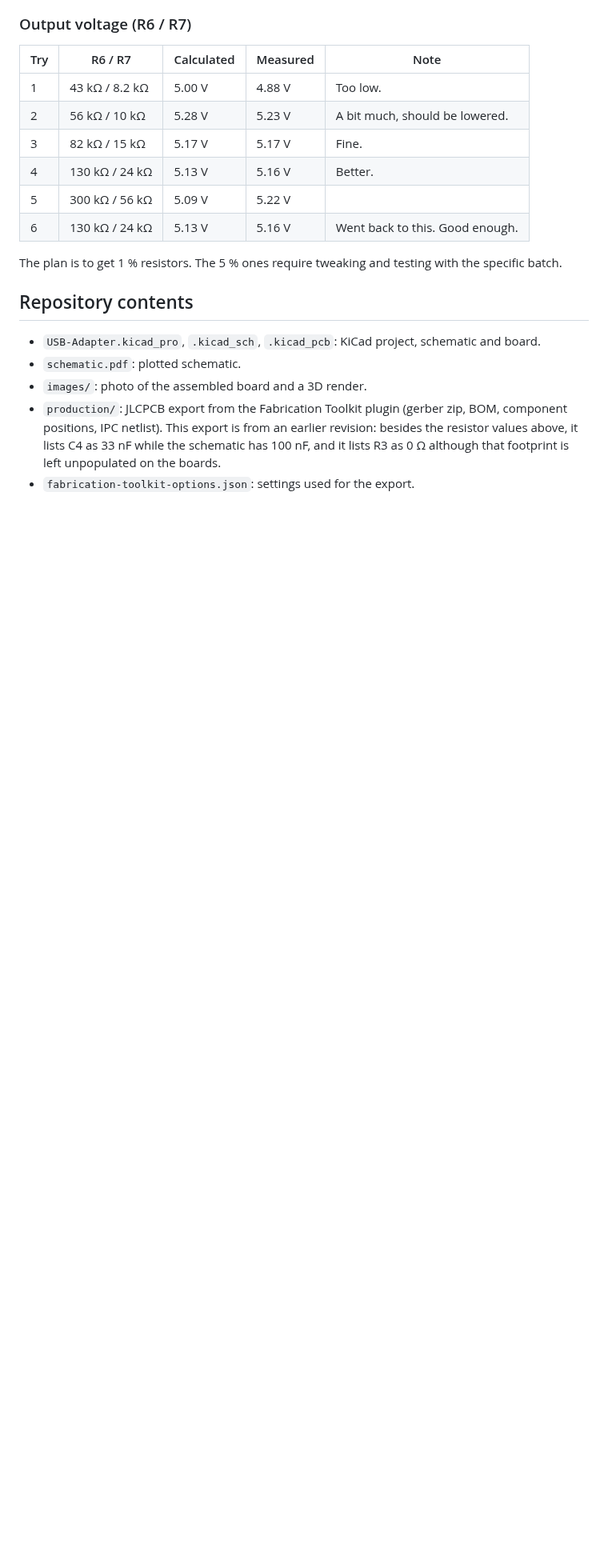
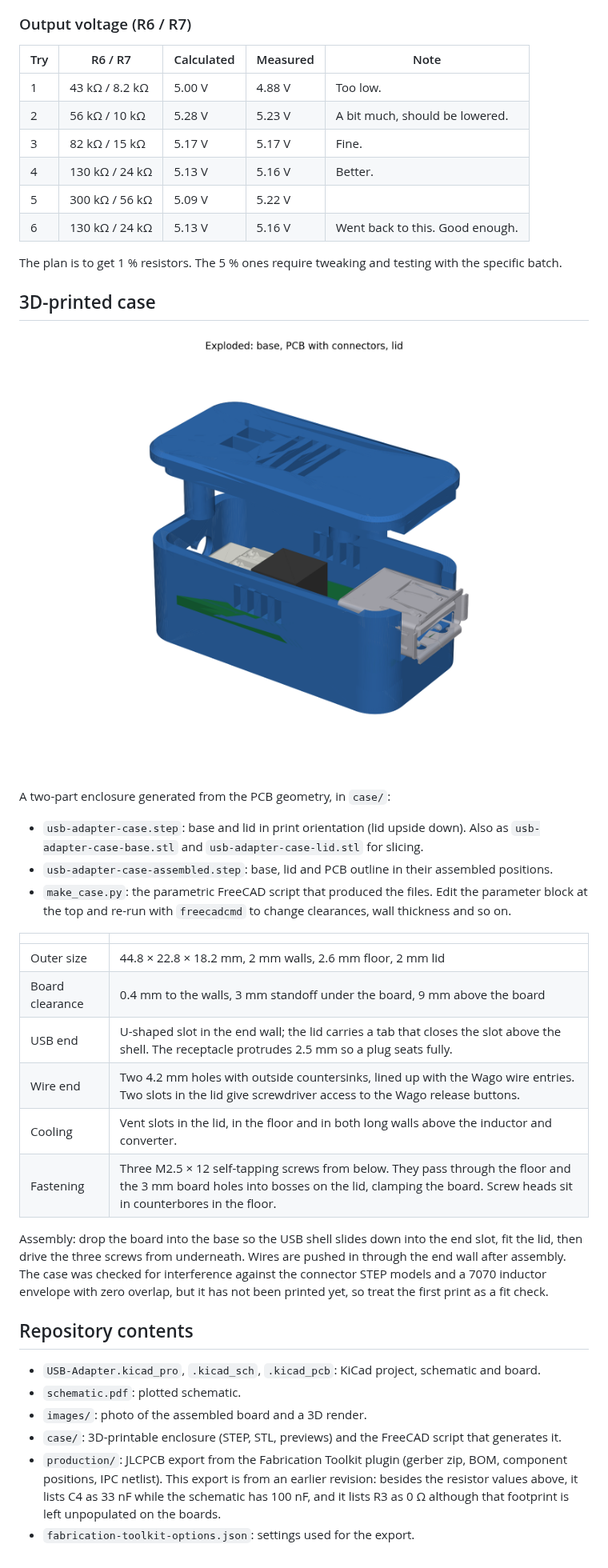
Before and after one commit to KrHaaland/5-Volt-Buck-with-UVLO, a Markdown page: README.md, the part around the change. Shown at 80% size. GitHub-like rendering; pictures changed too: case/case-exploded.png (added); blank space fills up the shorter version.

Commit message:
Add 3D-printable case (STEP/STL) generated from the PCB geometry
Co-Authored-By: Claude Fable 5.1 <noreply@anthropic.com>
Claude-Session: https://claude.ai/code/session_01GDeBLW4npXiq4WbrnEu7Dp

```diff
--- a/README.md
+++ b/README.md
@@ -104,11 +104,39 @@ Notes from bring-up of the first two boards, all with 5 % resistors.
 The plan is to get 1 % resistors. The 5 % ones require tweaking and testing with the
 specific batch.
 
+## 3D-printed case
+
+![Exploded view of the printed case: base, PCB with connectors, lid](case/case-exploded.png)
+
+A two-part enclosure generated from the PCB geometry, in `case/`:
+
+- `usb-adapter-case.step`: base and lid in print orientation (lid upside down). Also as
+  `usb-adapter-case-base.stl` and `usb-adapter-case-lid.stl` for slicing.
+- `usb-adapter-case-assembled.step`: base, lid and PCB outline in their assembled positions.
+- `make_case.py`: the parametric FreeCAD script that produced the files. Edit the parameter
+  block at the top and re-run with `freecadcmd` to change clearances, wall thickness and so on.
+
+| | |
+|---|---|
+| Outer size | 44.8 × 22.8 × 18.2 mm, 2 mm walls, 2.6 mm floor, 2 mm lid |
+| Board clearance | 0.4 mm to the walls, 3 mm standoff under the board, 9 mm above the board |
+| USB end | U-shaped slot in the end wall; the lid carries a tab that closes the slot above the shell. The receptacle protrudes 2.5 mm so a plug seats fully. |
+| Wire end | Two 4.2 mm holes with outside countersinks, lined up with the Wago wire entries. Two slots in the lid give screwdriver access to the Wago release buttons. |
+| Cooling | Vent slots in the lid, in the floor and in both long walls above the inductor and converter. |
+| Fastening | Three M2.5 × 12 self-tapping screws from below. They pass through the floor and the 3 mm board holes into bosses on the lid, clamping the board. Screw heads sit in counterbores in the floor. |
+
+Assembly: drop the board into the base so the USB shell slides down into the end slot, fit
+the lid, then drive the three screws from underneath. Wires are pushed in through the end
+wall after assembly. The case was checked for interference against the connector STEP models
+and a 7070 inductor envelope with zero overlap, but it has not been printed yet, so treat the
+first print as a fit check.
+
 ## Repository contents
 
 - `USB-Adapter.kicad_pro`, `.kicad_sch`, `.kicad_pcb`: KiCad project, schematic and board.
 - `schematic.pdf`: plotted schematic.
 - `images/`: photo of the assembled board and a 3D render.
+- `case/`: 3D-printable enclosure (STEP, STL, previews) and the FreeCAD script that generates it.
 - `production/`: JLCPCB export from the Fabrication Toolkit plugin (gerber zip, BOM,
   component positions, IPC netlist). This export is from an earlier revision: besides the
   resistor values above, it lists C4 as 33 nF while the schematic has 100 nF, and it lists R3
```
Also changed, not shown: case/case-closed.png (added), 6 other files.
